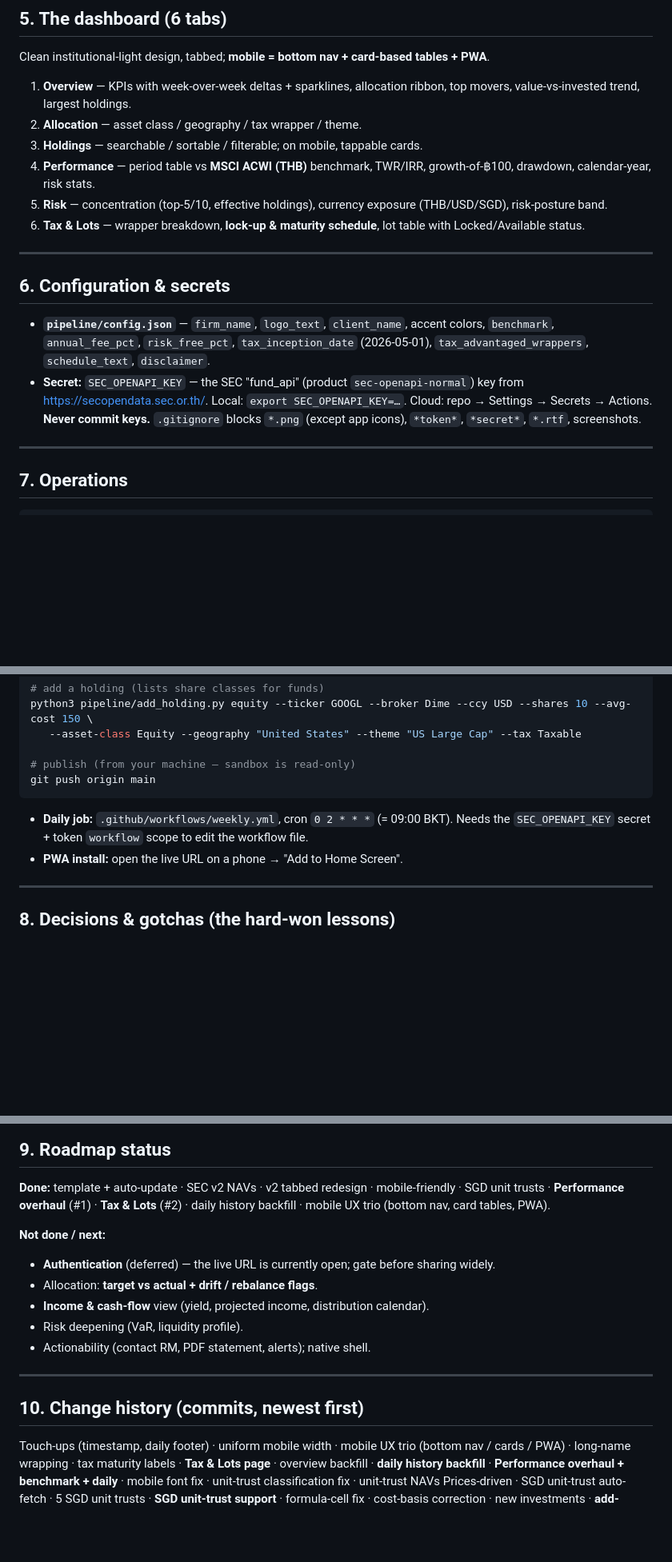
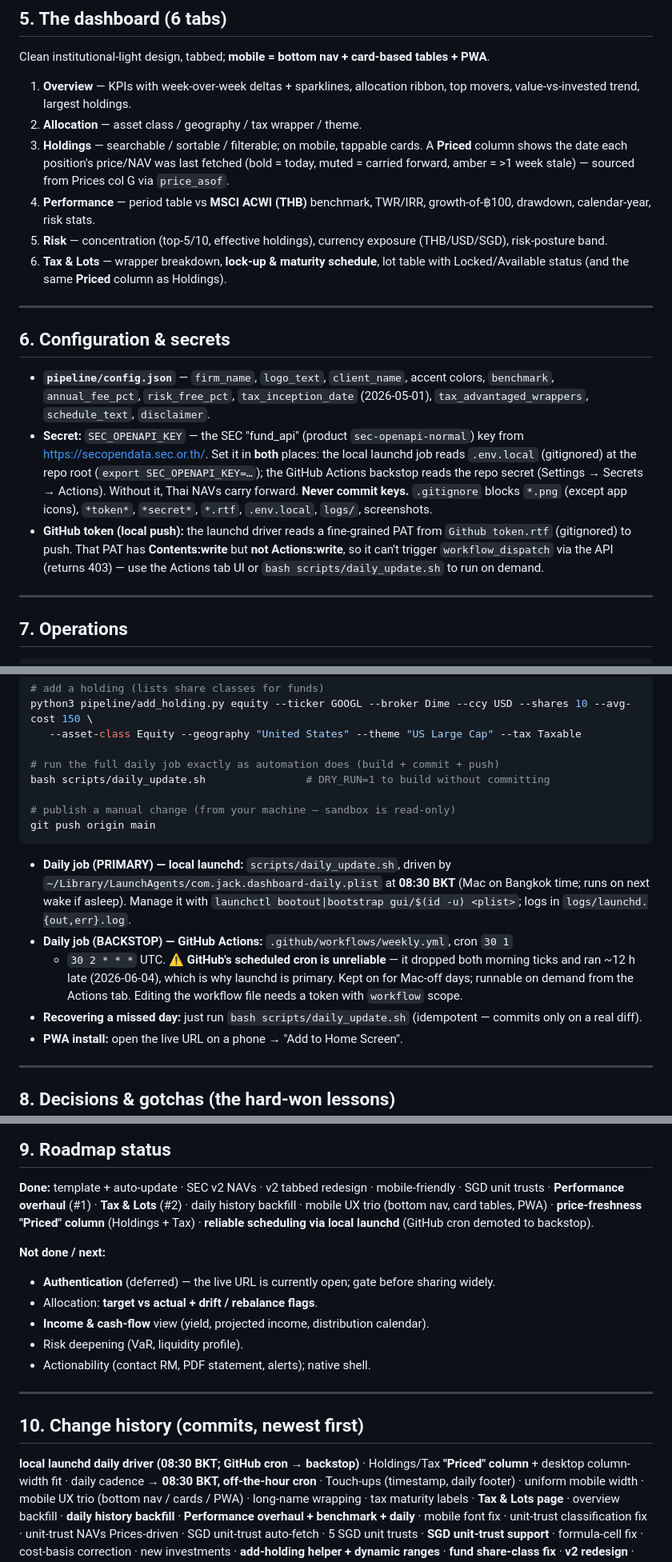
Before and after one commit to vsupakatitham-cloud/investment-dashboard, a Markdown page: REFERENCE.md, 3 parts joined by grey strips. Shown at 80% size. Rendered like a GitHub page; blank space fills up the shorter version.

````diff
--- a/REFERENCE.md
+++ b/REFERENCE.md
@@ -77,10 +81,12 @@ Clean institutional-light design, tabbed; **mobile = bottom nav + card-based tab
 
 1. **Overview** — KPIs with week-over-week deltas + sparklines, allocation ribbon, top movers, value-vs-invested trend, largest holdings.
 2. **Allocation** — asset class / geography / tax wrapper / theme.
-3. **Holdings** — searchable / sortable / filterable; on mobile, tappable cards.
+3. **Holdings** — searchable / sortable / filterable; on mobile, tappable cards. A **Priced**
+   column shows the date each position's price/NAV was last fetched (bold = today, muted =
+   carried forward, amber = >1 week stale) — sourced from Prices col G via `price_asof`.
 4. **Performance** — period table vs **MSCI ACWI (THB)** benchmark, TWR/IRR, growth-of-฿100, drawdown, calendar-year, risk stats.
 5. **Risk** — concentration (top-5/10, effective holdings), currency exposure (THB/USD/SGD), risk-posture band.
-6. **Tax & Lots** — wrapper breakdown, **lock-up & maturity schedule**, lot table with Locked/Available status.
+6. **Tax & Lots** — wrapper breakdown, **lock-up & maturity schedule**, lot table with Locked/Available status (and the same **Priced** column as Holdings).
 
 ---
 
@@ -90,9 +96,15 @@ Clean institutional-light design, tabbed; **mobile = bottom nav + card-based tab
   `benchmark`, `annual_fee_pct`, `risk_free_pct`, `tax_inception_date` (2026-05-01),
   `tax_advantaged_wrappers`, `schedule_text`, `disclaimer`.
 - **Secret:** `SEC_OPENAPI_KEY` — the SEC "fund_api" (product `sec-openapi-normal`) key from
-  https://secopendata.sec.or.th/. Local: `export SEC_OPENAPI_KEY=…`. Cloud: repo →
-  Settings → Secrets → Actions. **Never commit keys.** `.gitignore` blocks `*.png` (except
-  app icons), `*token*`, `*secret*`, `*.rtf`, screenshots.
+  https://secopendata.sec.or.th/. Set it in **both** places: the local launchd job reads
+  `.env.local` (gitignored) at the repo root (`export SEC_OPENAPI_KEY=…`); the GitHub Actions
+  backstop reads the repo secret (Settings → Secrets → Actions). Without it, Thai NAVs carry
+  forward. **Never commit keys.** `.gitignore` blocks `*.png` (except app icons), `*token*`,
+  `*secret*`, `*.rtf`, `.env.local`, `logs/`, screenshots.
+- **GitHub token (local push):** the launchd driver reads a fine-grained PAT from
+  `Github token.rtf` (gitignored) to push. That PAT has **Contents:write** but **not
+  Actions:write**, so it can't trigger `workflow_dispatch` via the API (returns 403) — use
+  the Actions tab UI or `bash scripts/daily_update.sh` to run on demand.
 
 ---
 
@@ -112,12 +124,24 @@ python3 pipeline/build_site.py
 python3 pipeline/add_holding.py equity --ticker GOOGL --broker Dime --ccy USD --shares 10 --avg-cost 150 \
    --asset-class Equity --geography "United States" --theme "US Large Cap" --tax Taxable
 
-# publish (from your machine — sandbox is read-only)
+# run the full daily job exactly as automation does (build + commit + push)
+bash scripts/daily_update.sh                # DRY_RUN=1 to build without committing
+
+# publish a manual change (from your machine — sandbox is read-only)
 git push origin main
 ```
 
-- **Daily job:** `.github/workflows/weekly.yml`, cron `0 2 * * *` (= 09:00 BKT). Needs the
-  `SEC_OPENAPI_KEY` secret + token `workflow` scope to edit the workflow file.
+- **Daily job (PRIMARY) — local launchd:** `scripts/daily_update.sh`, driven by
+  `~/Library/LaunchAgents/com.jack.dashboard-daily.plist` at **08:30 BKT** (Mac on Bangkok
+  time; runs on next wake if asleep). Manage it with
+  `launchctl bootout|bootstrap gui/$(id -u) <plist>`; logs in `logs/launchd.{out,err}.log`.
+- **Daily job (BACKSTOP) — GitHub Actions:** `.github/workflows/weekly.yml`, cron `30 1`
+  + `30 2 * * *` UTC. ⚠️ **GitHub's scheduled cron is unreliable** — it dropped both morning
+  ticks and ran ~12 h late (2026-06-04), which is why launchd is primary. Kept on for
+  Mac-off days; runnable on demand from the Actions tab. Editing the workflow file needs a
+  token with `workflow` scope.
+- **Recovering a missed day:** just run `bash scripts/daily_update.sh` (idempotent — commits
+  only on a real diff).
 - **PWA install:** open the live URL on a phone → "Add to Home Screen".
 
 ---
@@ -149,7 +173,9 @@ git push origin main
 
 **Done:** template + auto-update · SEC v2 NAVs · v2 tabbed redesign · mobile-friendly ·
 SGD unit trusts · **Performance overhaul** (#1) · **Tax & Lots** (#2) · daily history
-backfill · mobile UX trio (bottom nav, card tables, PWA).
+backfill · mobile UX trio (bottom nav, card tables, PWA) · **price-freshness "Priced"
+column** (Holdings + Tax) · **reliable scheduling via local launchd** (GitHub cron demoted
+to backstop).
 
 **Not done / next:**
 - **Authentication** (deferred) — the live URL is currently open; gate before sharing widely.
@@ -162,6 +188,8 @@ backfill · mobile UX trio (bottom nav, card tables, PWA).
 
 ## 10. Change history (commits, newest first)
 
+**local launchd daily driver (08:30 BKT; GitHub cron → backstop)** · Holdings/Tax **"Priced"
+column** + desktop column-width fit · daily cadence → **08:30 BKT, off-the-hour cron** ·
 Touch-ups (timestamp, daily footer) · uniform mobile width · mobile UX trio (bottom nav /
 cards / PWA) · long-name wrapping · tax maturity labels · **Tax & Lots page** · overview
 backfill · **daily history backfill** · **Performance overhaul + benchmark + daily** · mobile
````
Also changed, not shown: other parts of REFERENCE.md (+5 -1 lines), README.md (+39 -24 lines).
